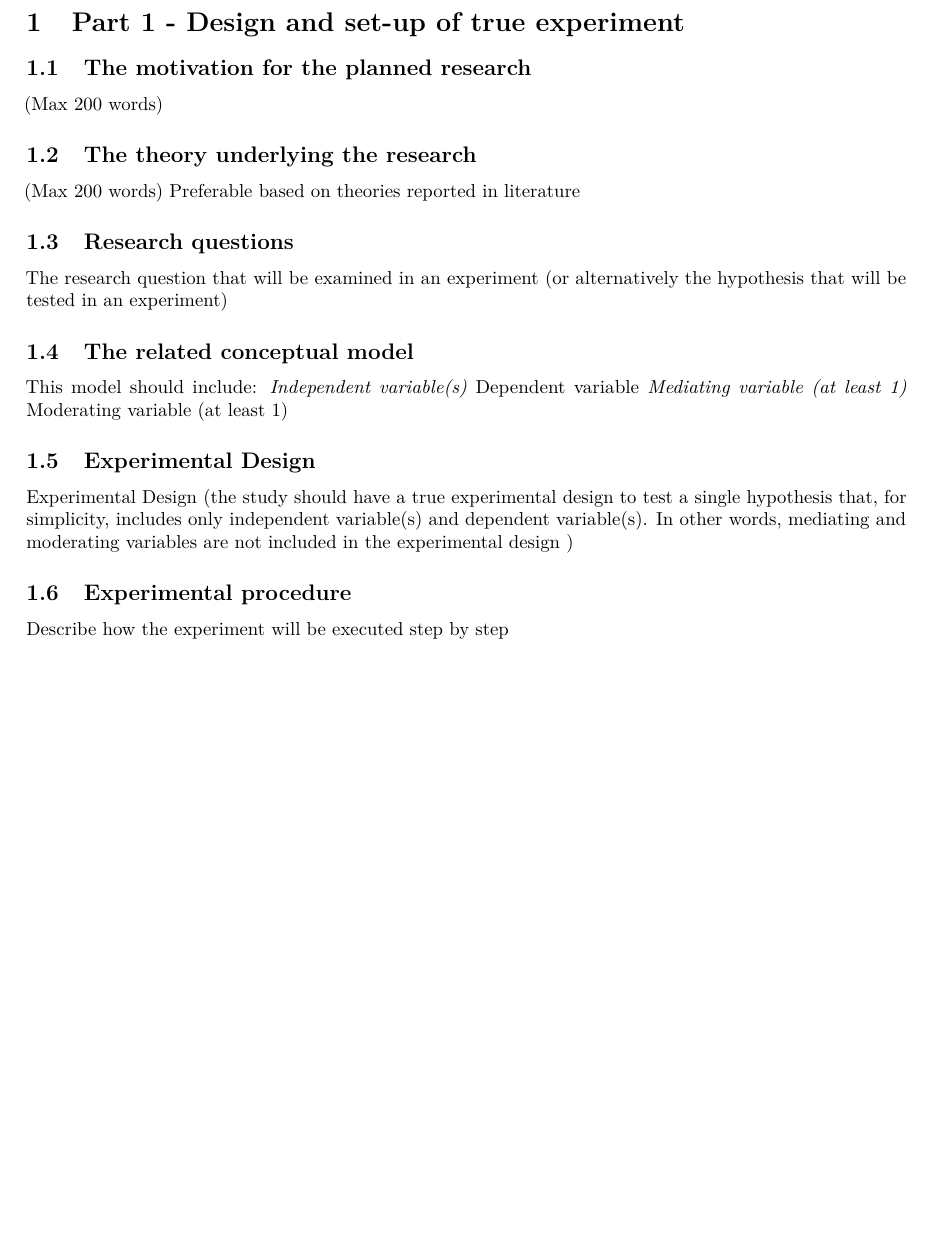
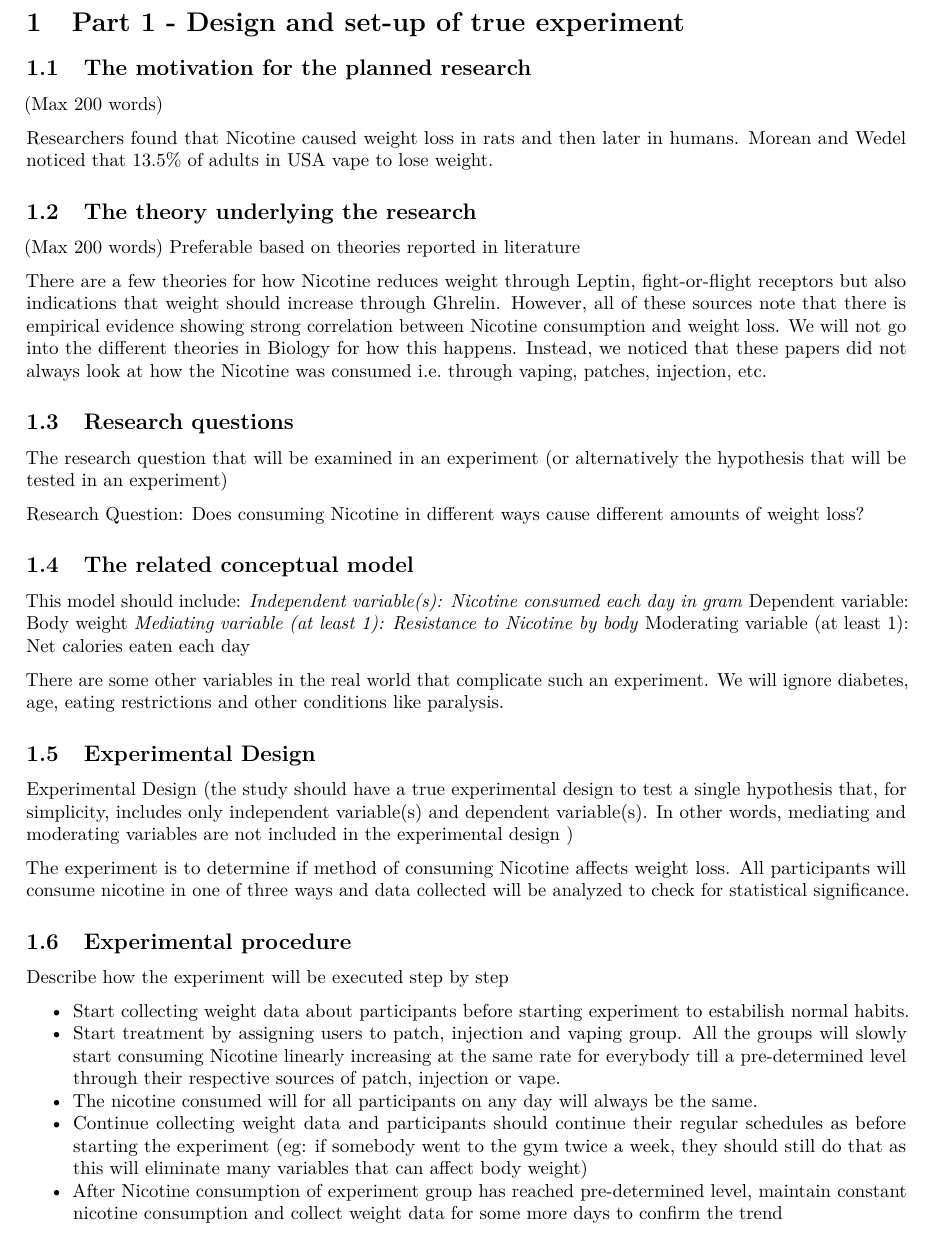
Before and after one commit to andrejus77/CourseworkA, an R Markdown document (Markdown report template assignmentA 2023Q4.Rmd): part of page 2 of 11 before the commit and part of page 2 of 12 after it, cut so that both start at the same text, the shorter picture padded with empty space. Rendered offline with R 4.5, knitr and Pandoc, then LaTeX, with nearby package versions; code that draws random numbers runs with fixed seeds of ours; some code elsewhere in the file could not run offline.

Commit message:
add part 1

```diff
--- a/Markdown report template assignmentA 2023Q4.Rmd
+++ b/Markdown report template assignmentA 2023Q4.Rmd
@@ -23,28 +23,40 @@ knitr::opts_chunk$set(echo = TRUE)
 ## The motivation for the planned research
 (Max 200 words)
 
+Researchers found that Nicotine caused weight loss in [rats](https://www.sciencedirect.com/science/article/abs/pii/0014299976902016) and then later in [humans](https://onlinelibrary.wiley.com/doi/abs/10.1111/j.1360-0443.1991.tb01810.x). Morean and Wedel [noticed](https://www.sciencedirect.com/science/article/pii/S0306460316303781?casa_token=Fuxiv7q95AwAAAAA:obMaLgmaIEyb-eH0Bb-_x-rL0bLz-ox_8eXxWqSw6gScAA7dnlXkUMgyfJO3v2gatjjAPio8Rx0) that 13.5% of adults in USA vape to lose weight.
+
 ## The theory underlying the research
 (Max 200 words) Preferable based on theories reported in literature
 
+There are a few theories for how Nicotine reduces weight through [Leptin](https://www.sciencedirect.com/science/article/pii/S0195666321001677?casa_token=-HTtrT14rR0AAAAA:KI3zc_yYySluosZSz2MJrDsdsF-yTb8MOIqKaUtYKA6Ug_QOOo1iRGys0zYQweEEf54SRgoESjY), [fight-or-flight receptors](https://www.npr.org/2011/06/09/137085989/the-skinny-on-smoking-why-nicotine-curbs-appetite) but also indications that weight should increase through [Ghrelin](https://www.sciencedirect.com/science/article/pii/S0195666321001677?casa_token=-HTtrT14rR0AAAAA:KI3zc_yYySluosZSz2MJrDsdsF-yTb8MOIqKaUtYKA6Ug_QOOo1iRGys0zYQweEEf54SRgoESjY). However, all of these sources note that there is empirical evidence showing strong correlation between Nicotine consumption and weight loss. We will not go into the different theories in Biology for how this happens. Instead, we noticed that these papers did not always look at how the Nicotine was consumed i.e. through vaping, patches, injection, etc.
 
 ## Research questions
 The research question that will be examined in an experiment (or alternatively the hypothesis that will be tested in an  experiment)
 
+Research Question: Does consuming Nicotine in different ways cause different amounts of weight loss?
 
 ## The related conceptual model
 This model should include:
-*Independent variable(s)
-*Dependent variable
-*Mediating variable (at least 1)
-*Moderating variable (at least 1)
+*Independent variable(s): Nicotine consumed each day in gram
+*Dependent variable: Body weight
+*Mediating variable (at least 1): Resistance to Nicotine by body
+*Moderating variable (at least 1): Net calories eaten each day
 
+There are some other variables in the real world that complicate such an experiment. We will ignore diabetes, age, eating restrictions and other conditions like paralysis.
 
 ## Experimental Design
 Experimental Design (the study should have a true experimental design to test a single hypothesis that, for simplicity, includes only independent variable(s) and dependent variable(s). In other words, mediating and moderating variables are not included in the experimental design )
 
+The experiment is to determine if method of consuming Nicotine affects weight loss. All participants will consume nicotine in one of three ways and data collected will be analyzed to check for statistical significance.
+
 ## Experimental procedure
 Describe how the experiment will be executed step by step
 
+- Start collecting weight data about participants before starting experiment to estabilish normal habits.
+- Start treatment by assigning users to patch, injection and vaping group. All the groups will slowly start consuming Nicotine linearly increasing at the same rate for everybody till a pre-determined level through their respective sources of patch, injection or vape.
+- The nicotine consumed will for all participants on any day will always be the same.
+- Continue collecting weight data and participants should continue their regular schedules as before starting the experiment (eg: if somebody went to the gym twice a week, they should still do that as this will eliminate many variables that can affect body weight)
+- After Nicotine consumption of experiment group has reached pre-determined level, maintain constant nicotine consumption and collect weight data for some more days to confirm the trend
 
 ## Measures
 Describe the measure that will be used
```
Also changed, not shown: Markdown report template assignmentA 2023Q4.Rmd (8 more changed lines).
